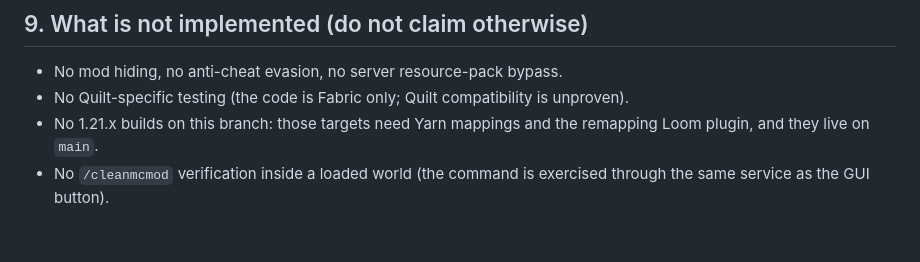
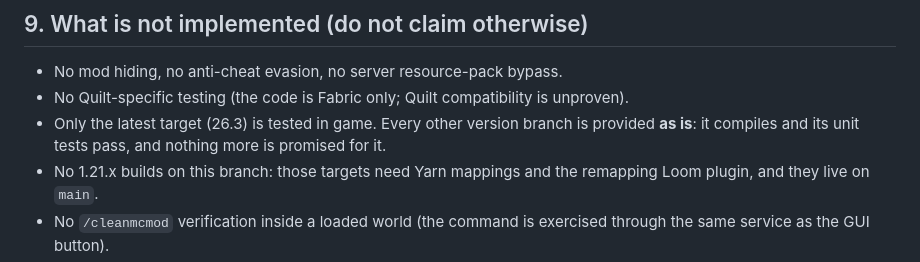
Before and after one commit to PiBOH/cleanmcmod, a Markdown page: AGENTS.md, the part around the change. GitHub-like rendering; blank space fills up the shorter version.

```diff
--- a/AGENTS.md
+++ b/AGENTS.md
@@ -196,6 +196,9 @@ Refactors happen only when a behaviour must change anyway.
 - No mod hiding, no anti-cheat evasion, no server resource-pack bypass.
 - No Quilt-specific testing (the code is Fabric only; Quilt compatibility is
   unproven).
+- Only the latest target (26.3) is tested in game. Every other version branch is
+  provided **as is**: it compiles and its unit tests pass, and nothing more is
+  promised for it.
 - No 1.21.x builds on this branch: those targets need Yarn mappings and the
   remapping Loom plugin, and they live on `main`.
 - No `/cleanmcmod` verification inside a loaded world (the command is exercised
```
Also changed, not shown: README.md (+6 -0 lines).
